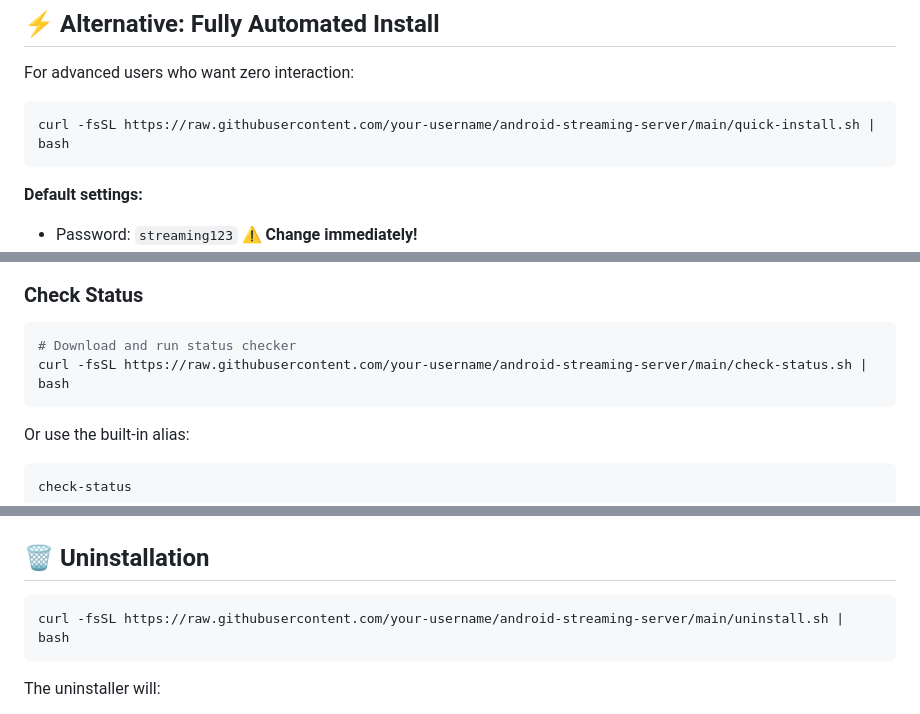
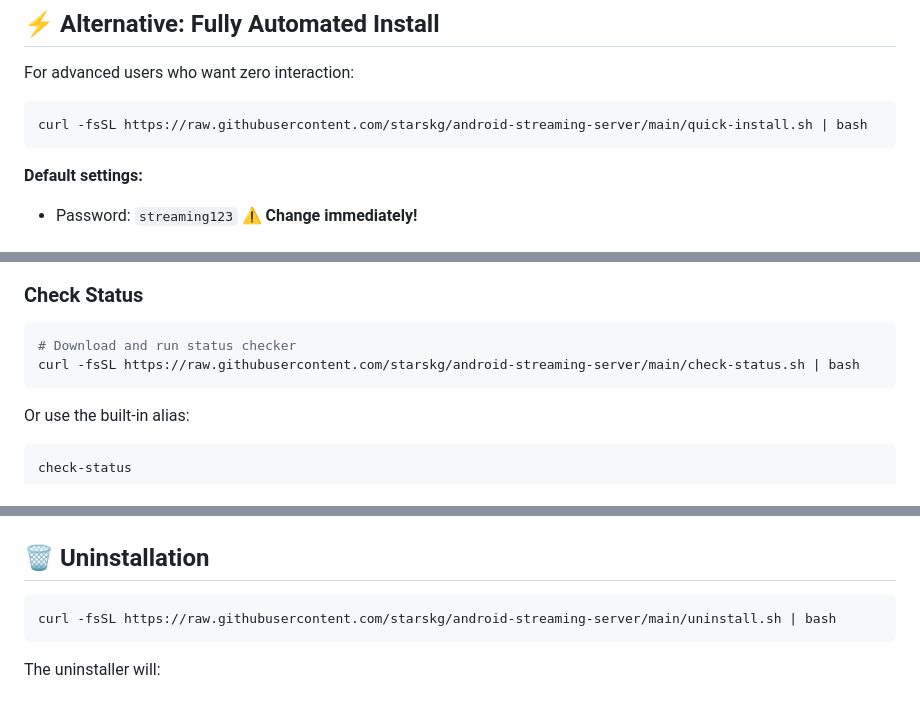
Before and after one commit to starskg/android-media-server, a Markdown page: README.md, 3 parts joined by grey strips. GitHub-like rendering.

````diff
--- a/README.md
+++ b/README.md
@@ -170,7 +170,7 @@ After installation completes, you'll see:
 For advanced users who want zero interaction:
 
 ```bash
-curl -fsSL https://raw.githubusercontent.com/your-username/android-streaming-server/main/quick-install.sh | bash
+curl -fsSL https://raw.githubusercontent.com/starskg/android-streaming-server/main/quick-install.sh | bash
 ```
 
 **Default settings:**
@@ -254,7 +254,7 @@ nginx -s reload
 
 ```bash
 # Download and run status checker
-curl -fsSL https://raw.githubusercontent.com/your-username/android-streaming-server/main/check-status.sh | bash
+curl -fsSL https://raw.githubusercontent.com/starskg/android-streaming-server/main/check-status.sh | bash
 ```
 
 Or use the built-in alias:
@@ -389,7 +389,7 @@ ssh -p 8022 $(whoami)@localhost
 ## 🗑️ Uninstallation
 
 ```bash
-curl -fsSL https://raw.githubusercontent.com/your-username/android-streaming-server/main/uninstall.sh | bash
+curl -fsSL https://raw.githubusercontent.com/starskg/android-streaming-server/main/uninstall.sh | bash
 ```
 
 The uninstaller will:
````
Also changed, not shown: other parts of README.md (+6 -6 lines).
